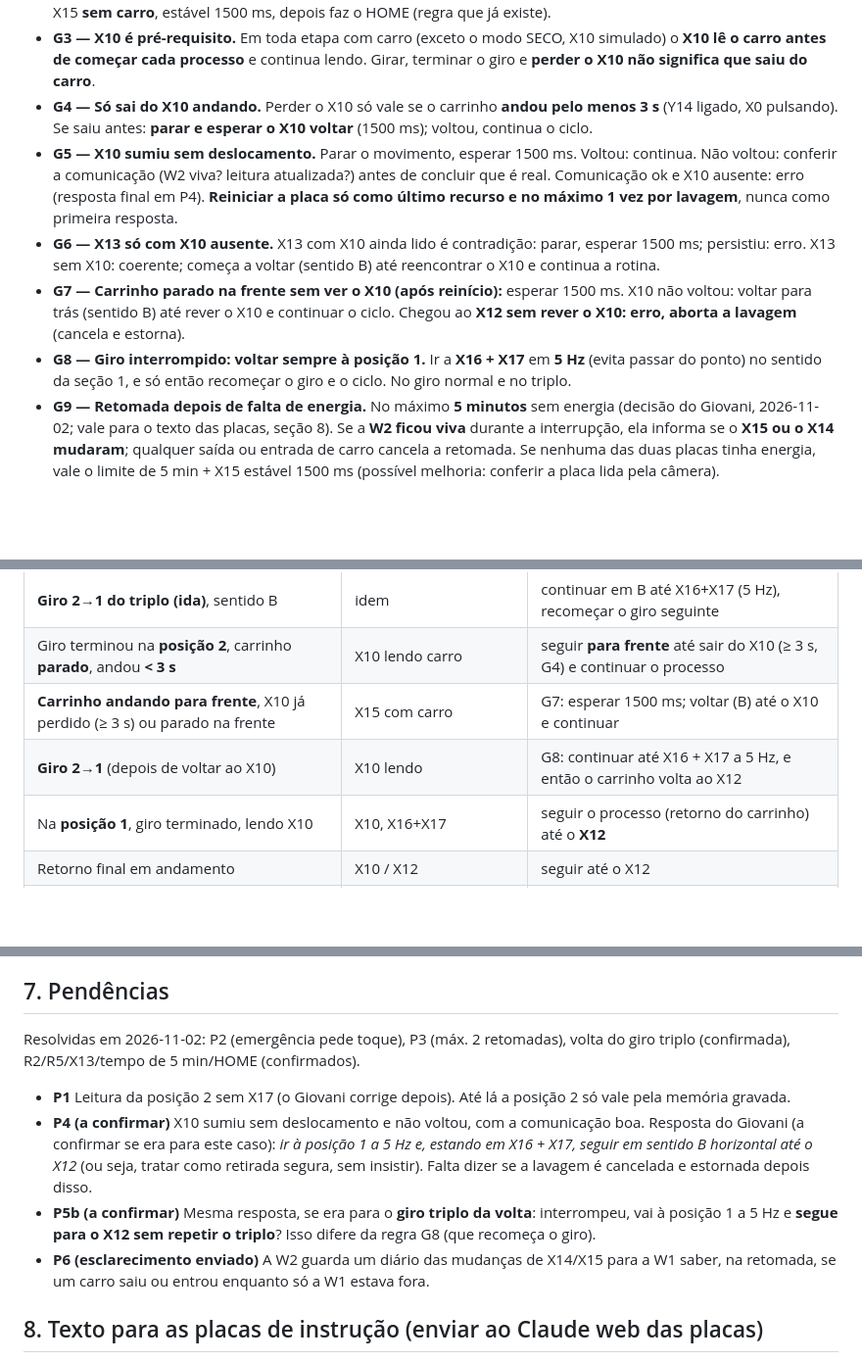
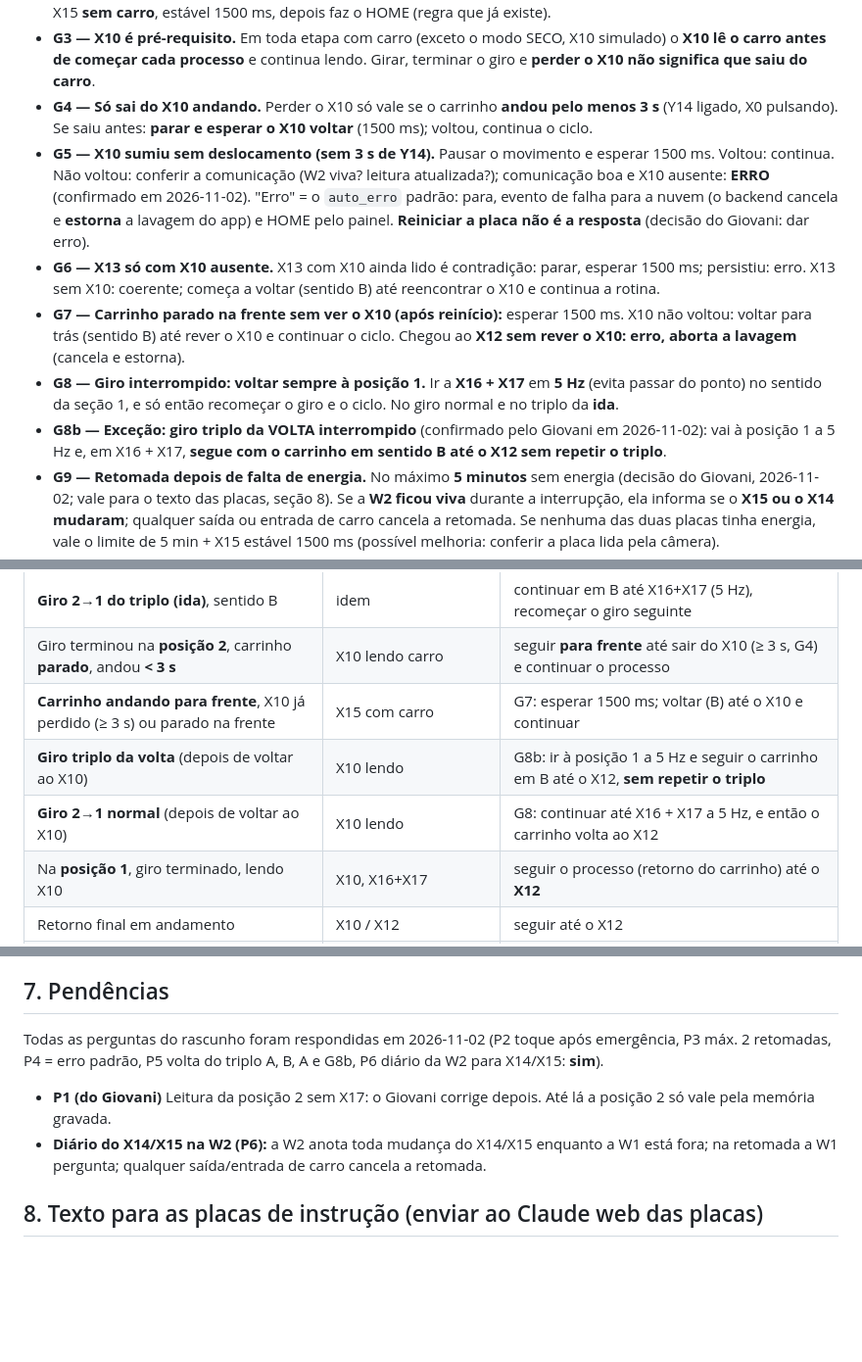
Before and after one commit to AndersD76/pili-lave, a Markdown page: docs/REGRAS_RETOMADA_CICLO.md, 3 parts joined by grey strips. Shown at 98% size. Rendered like a GitHub page; blank space fills up the shorter version.

Commit message:
docs: regras de retomada v1 fechadas (X10 ausente = erro padrao, triplo da volta segue ao X12, diario X14/X15 da W2)
Co-Authored-By: Claude Sonnet 5.5 <noreply@anthropic.com>

```diff
--- a/docs/REGRAS_RETOMADA_CICLO.md
+++ b/docs/REGRAS_RETOMADA_CICLO.md
@@ -31,10 +31,11 @@ Obs. do Giovani: **X14 e X15 estão na W2**, então a máquina precisa saber se
 - **G2 — Retomar exige carro; HOME exige carro ausente.** Retomada: **X15 lendo carro, estável 1500 ms**. HOME: X15 **sem carro**, estável 1500 ms, depois faz o HOME (regra que já existe).
 - **G3 — X10 é pré-requisito.** Em toda etapa com carro (exceto o modo SECO, X10 simulado) o **X10 lê o carro antes de começar cada processo** e continua lendo. Girar, terminar o giro e **perder o X10 não significa que saiu do carro**.
 - **G4 — Só sai do X10 andando.** Perder o X10 só vale se o carrinho **andou pelo menos 3 s** (Y14 ligado, X0 pulsando). Se saiu antes: **parar e esperar o X10 voltar** (1500 ms); voltou, continua o ciclo.
-- **G5 — X10 sumiu sem deslocamento.** Parar o movimento, esperar 1500 ms. Voltou: continua. Não voltou: conferir a comunicação (W2 viva? leitura atualizada?) antes de concluir que é real. Comunicação ok e X10 ausente: erro (resposta final em P4). **Reiniciar a placa só como último recurso e no máximo 1 vez por lavagem**, nunca como primeira resposta.
+- **G5 — X10 sumiu sem deslocamento (sem 3 s de Y14).** Pausar o movimento e esperar 1500 ms. Voltou: continua. Não voltou: conferir a comunicação (W2 viva? leitura atualizada?); comunicação boa e X10 ausente: **ERRO** (confirmado em 2026-11-02). "Erro" = o `auto_erro` padrão: para, evento de falha para a nuvem (o backend cancela e **estorna** a lavagem do app) e HOME pelo painel. **Reiniciar a placa não é a resposta** (decisão do Giovani: dar erro).
 - **G6 — X13 só com X10 ausente.** X13 com X10 ainda lido é contradição: parar, esperar 1500 ms; persistiu: erro. X13 sem X10: coerente; começa a voltar (sentido B) até reencontrar o X10 e continua a rotina.
 - **G7 — Carrinho parado na frente sem ver o X10 (após reinício):** esperar 1500 ms. X10 não voltou: voltar para trás (sentido B) até rever o X10 e continuar o ciclo. Chegou ao **X12 sem rever o X10: erro, aborta a lavagem** (cancela e estorna).
-- **G8 — Giro interrompido: voltar sempre à posição 1.** Ir a **X16 + X17** em **5 Hz** (evita passar do ponto) no sentido da seção 1, e só então recomeçar o giro e o ciclo. No giro normal e no triplo.
+- **G8 — Giro interrompido: voltar sempre à posição 1.** Ir a **X16 + X17** em **5 Hz** (evita passar do ponto) no sentido da seção 1, e só então recomeçar o giro e o ciclo. No giro normal e no triplo da **ida**.
+- **G8b — Exceção: giro triplo da VOLTA interrompido** (confirmado pelo Giovani em 2026-11-02): vai à posição 1 a 5 Hz e, em X16 + X17, **segue com o carrinho em sentido B até o X12 sem repetir o triplo**.
 - **G9 — Retomada depois de falta de energia.** No máximo **5 minutos** sem energia (decisão do Giovani, 2026-11-02; vale para o texto das placas, seção 8). Se a **W2 ficou viva** durante a interrupção, ela informa se o **X15 ou o X14 mudaram**; qualquer saída ou entrada de carro cancela a retomada. Se nenhuma das duas placas tinha energia, vale o limite de 5 min + X15 estável 1500 ms (possível melhoria: conferir a placa lida pela câmera).
 - **G10 — Delta parado.** Antes de religar qualquer saída, conferir que o Delta está em 0 Hz (leitura Modbus). Pré-requisito: o parâmetro de perda de comunicação do Delta.
 - **G11 — Alta Pressão (Y13) só liga** com o braço confirmado no lugar e o X10 lendo o carro.
@@ -52,7 +53,8 @@ Obs. do Giovani: **X14 e X15 estão na W2**, então a máquina precisa saber se
 | **Giro 2→1 do triplo (ida)**, sentido B | idem | continuar em B até X16+X17 (5 Hz), recomeçar o giro seguinte |
 | Giro terminou na **posição 2**, carrinho **parado**, andou **< 3 s** | X10 lendo carro | seguir **para frente** até sair do X10 (≥ 3 s, G4) e continuar o processo |
 | **Carrinho andando para frente**, X10 já perdido (≥ 3 s) ou parado na frente | X15 com carro | G7: esperar 1500 ms; voltar (B) até o X10 e continuar |
-| **Giro 2→1** (depois de voltar ao X10) | X10 lendo | G8: continuar até X16 + X17 a 5 Hz, e então o carrinho volta ao X12 |
+| **Giro triplo da volta** (depois de voltar ao X10) | X10 lendo | G8b: ir à posição 1 a 5 Hz e seguir o carrinho em B até o X12, **sem repetir o triplo** |
+| **Giro 2→1 normal** (depois de voltar ao X10) | X10 lendo | G8: continuar até X16 + X17 a 5 Hz, e então o carrinho volta ao X12 |
 | Na **posição 1**, giro terminado, lendo X10 | X10, X16+X17 | seguir o processo (retorno do carrinho) até o **X12** |
 | Retorno final em andamento | X10 / X12 | seguir até o X12 |
 | Qualquer outro / sensor incoerente | — | G13: ocorrência + HOME + cancela/estorna |
@@ -75,12 +77,10 @@ Obs. do Giovani: **X14 e X15 estão na W2**, então a máquina precisa saber se
 
 ## 7. Pendências
 
-Resolvidas em 2026-11-02: P2 (emergência pede toque), P3 (máx. 2 retomadas), volta do giro triplo (confirmada), R2/R5/X13/tempo de 5 min/HOME (confirmados).
+Todas as perguntas do rascunho foram respondidas em 2026-11-02 (P2 toque após emergência, P3 máx. 2 retomadas, P4 = erro padrão, P5 volta do triplo A, B, A e G8b, P6 diário da W2 para X14/X15: **sim**).
 
-- **P1** Leitura da posição 2 sem X17 (o Giovani corrige depois). Até lá a posição 2 só vale pela memória gravada.
-- **P4 (a confirmar)** X10 sumiu sem deslocamento e não voltou, com a comunicação boa. Resposta do Giovani (a confirmar se era para este caso): *ir à posição 1 a 5 Hz e, estando em X16 + X17, seguir em sentido B horizontal até o X12* (ou seja, tratar como retirada segura, sem insistir). Falta dizer se a lavagem é cancelada e estornada depois disso.
-- **P5b (a confirmar)** Mesma resposta, se era para o **giro triplo da volta**: interrompeu, vai à posição 1 a 5 Hz e **segue para o X12 sem repetir o triplo**? Isso difere da regra G8 (que recomeça o giro).
-- **P6 (esclarecimento enviado)** A W2 guarda um diário das mudanças de X14/X15 para a W1 saber, na retomada, se um carro saiu ou entrou enquanto só a W1 estava fora.
+- **P1 (do Giovani)** Leitura da posição 2 sem X17: o Giovani corrige depois. Até lá a posição 2 só vale pela memória gravada.
+- **Diário do X14/X15 na W2 (P6):** a W2 anota toda mudança do X14/X15 enquanto a W1 está fora; na retomada a W1 pergunta; qualquer saída/entrada de carro cancela a retomada.
 
 ## 8. Texto para as placas de instrução (enviar ao Claude web das placas)
 
```
